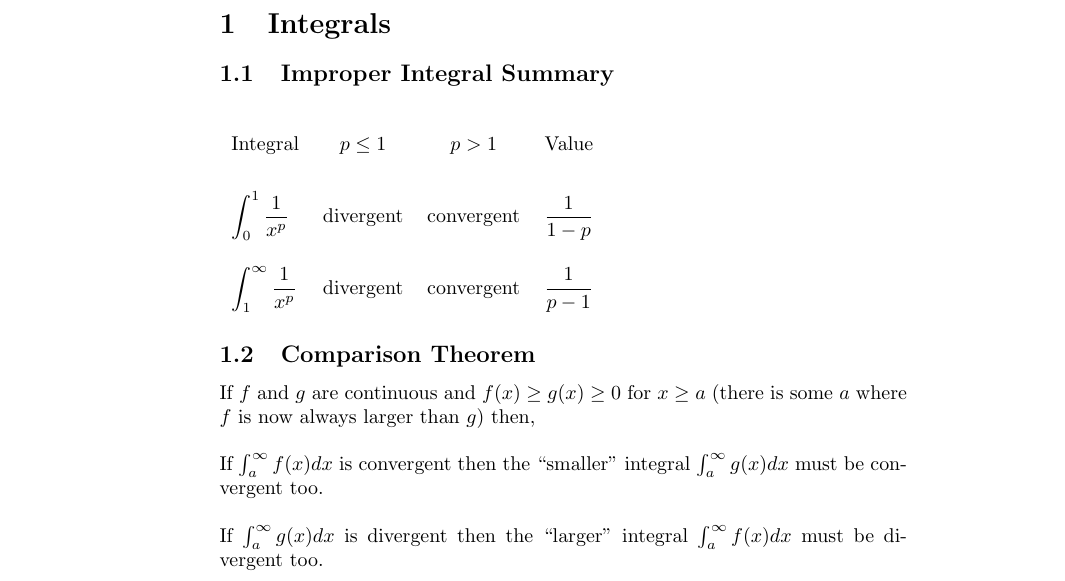
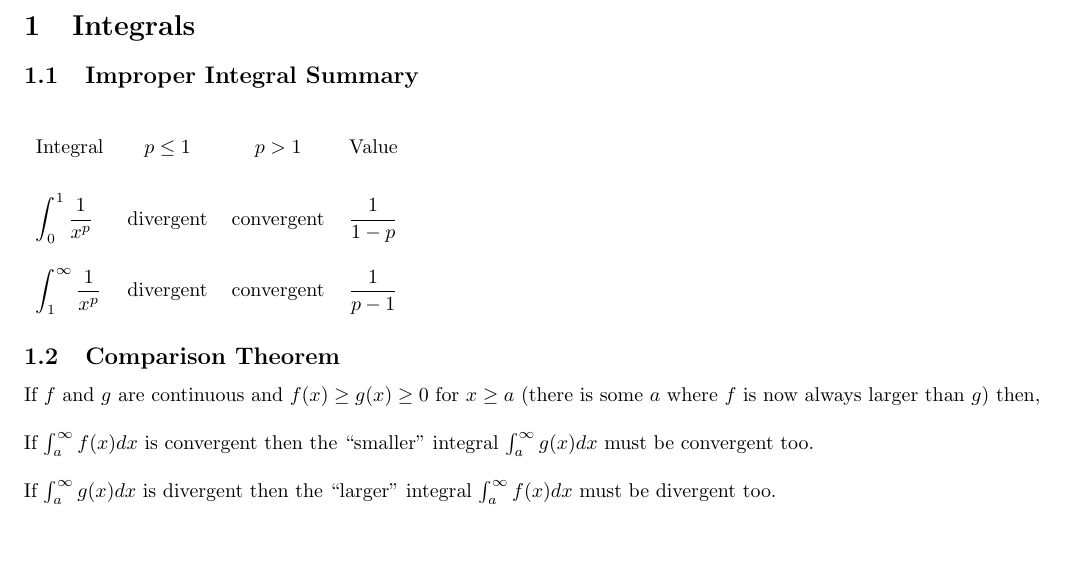
Before and after one commit to emilyhorsman/math, a LaTeX document (1zb3.1.tex): part of the page, cut so that both start at the same text, the shorter picture padded with empty space. Compiled offline with pdfLaTeX.

Commit message:
Sensible margin

```diff
--- a/1zb3.1.tex
+++ b/1zb3.1.tex
@@ -1,4 +1,5 @@
 \documentclass{article}
+\usepackage[letterpaper, margin=0.5in]{geometry}
 
 \begin{document}
 
```
Also changed, not shown: 1zb3.1.pdf.
